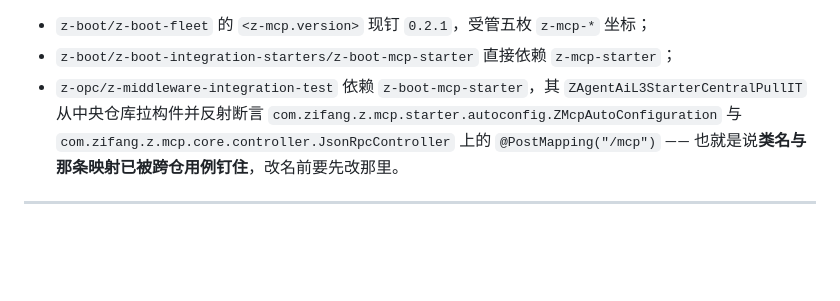
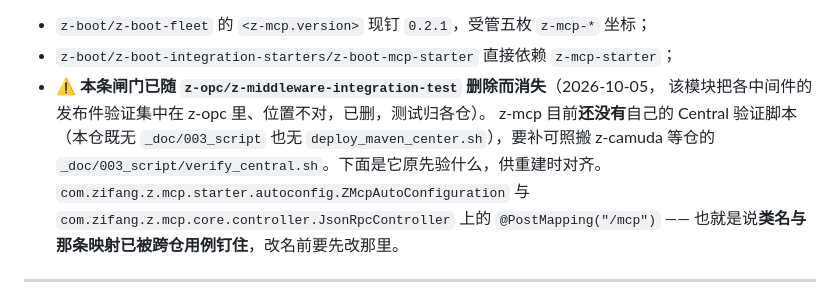
Before and after one commit to z-opc-foundation/z-mcp, a Markdown page: README.md, the part around the change. GitHub-like rendering; blank space fills up the shorter version.

Commit message:
docs(README): 标注 Central 验证闸门随模块删除而失守
z-mcp 的 Central 验证原先由 z-opc/z-middleware-integration-test 的
ZAgentAiL3StarterCentralPullIT 承担，该模块已删。本仓既无 _doc/003_script
也无 deploy_maven_center.sh，闸门目前是缺的——如实标注，并留下原验什么供重建。

```diff
--- a/README.md
+++ b/README.md
@@ -540,8 +540,11 @@ SPI）是跨仓的架构决定，不在本仓能自己动的范围里。
 
 * `z-boot/z-boot-fleet` 的 `<z-mcp.version>` 现钉 `0.2.1`，受管五枚 `z-mcp-*` 坐标；
 * `z-boot/z-boot-integration-starters/z-boot-mcp-starter` 直接依赖 `z-mcp-starter`；
-* `z-opc/z-middleware-integration-test` 依赖 `z-boot-mcp-starter`，其
-  `ZAgentAiL3StarterCentralPullIT` 从中央仓库拉构件并反射断言
+* ⚠ **本条闸门已随 `z-opc/z-middleware-integration-test` 删除而消失**（2026-10-05，
+  该模块把各中间件的发布件验证集中在 z-opc 里、位置不对，已删，测试归各仓）。
+  z-mcp 目前**还没有**自己的 Central 验证脚本（本仓既无 `_doc/003_script` 也无
+  `deploy_maven_center.sh`），要补可照搬 z-camuda 等仓的
+  `_doc/003_script/verify_central.sh`。下面是它原先验什么，供重建时对齐。
   `com.zifang.z.mcp.starter.autoconfig.ZMcpAutoConfiguration` 与
   `com.zifang.z.mcp.core.controller.JsonRpcController` 上的 `@PostMapping("/mcp")` ——
   也就是说**类名与那条映射已被跨仓用例钉住**，改名前要先改那里。
```
